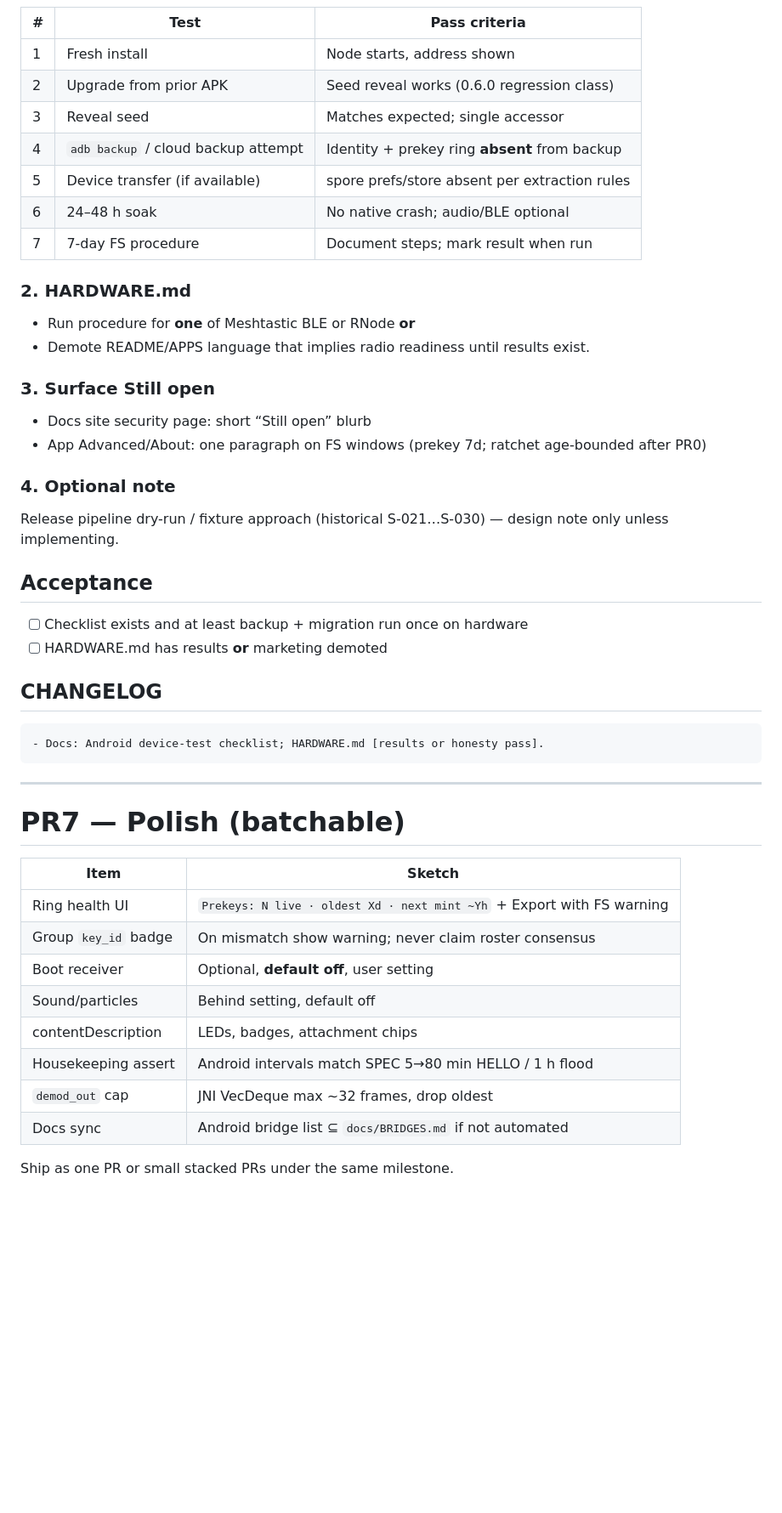
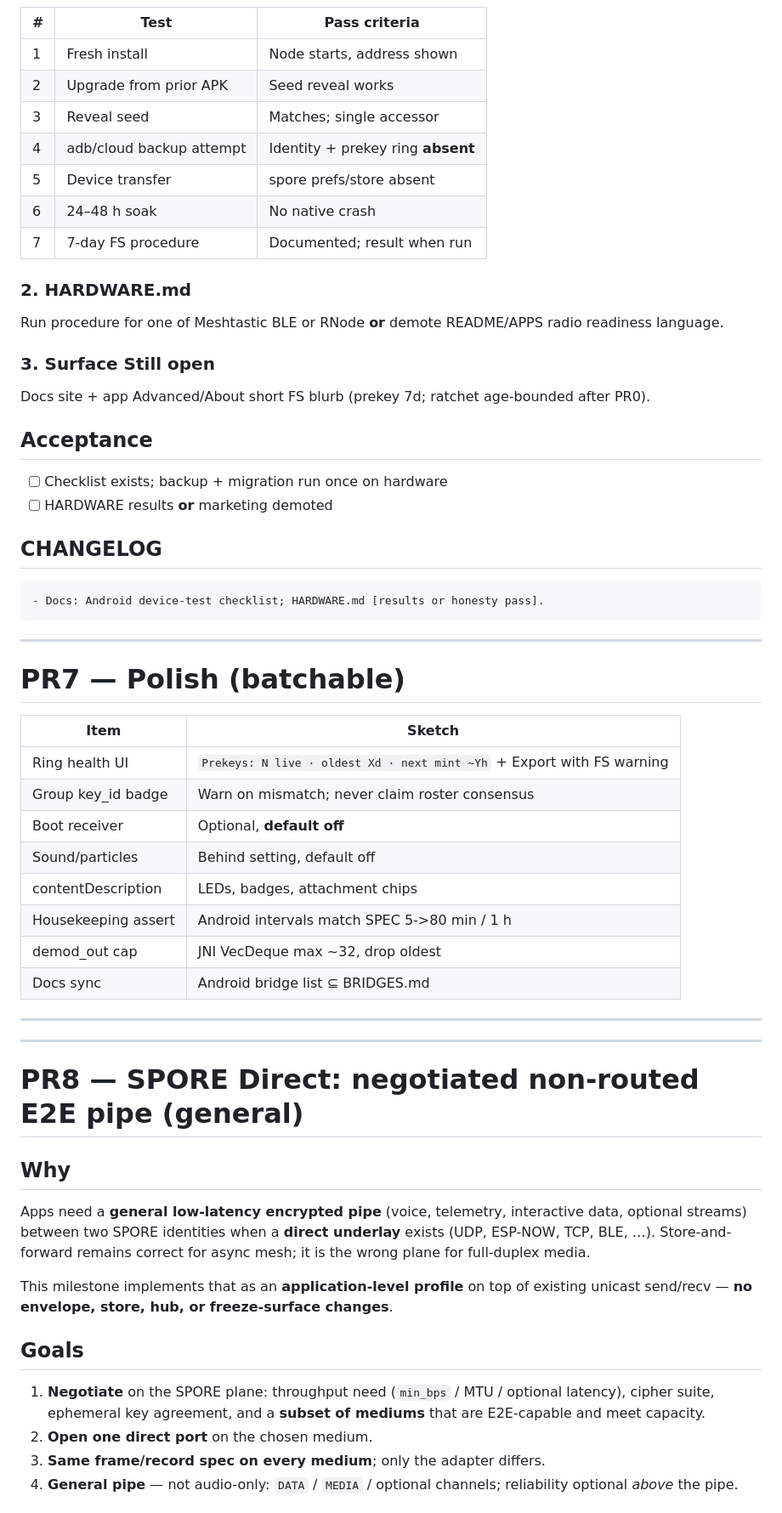
Before and after one commit to sloev/spore, a Markdown page: docs/SPORE_DEEP_AUDIT.md, the part around one of its changes. Shown at 85% size. Rendered like a GitHub page; blank space fills up the shorter version.

````diff
--- a/docs/SPORE_DEEP_AUDIT.md
+++ b/docs/SPORE_DEEP_AUDIT.md
@@ -773,25 +708,20 @@ Add to `docs/ANDROID_AUDIT.md` and/or `android/TESTING.md`:
 | 1 | Fresh install | Node starts, address shown |
-| 2 | Upgrade from prior APK | Seed reveal works (0.6.0 regression class) |
-| 3 | Reveal seed | Matches expected; single accessor |
-| 4 | `adb backup` / cloud backup attempt | Identity + prekey ring **absent** from backup |
-| 5 | Device transfer (if available) | spore prefs/store absent per extraction rules |
-| 6 | 24–48 h soak | No native crash; audio/BLE optional |
-| 7 | 7-day FS procedure | Document steps; mark result when run |
+| 2 | Upgrade from prior APK | Seed reveal works |
+| 3 | Reveal seed | Matches; single accessor |
+| 4 | adb/cloud backup attempt | Identity + prekey ring **absent** |
+| 5 | Device transfer | spore prefs/store absent |
+| 6 | 24–48 h soak | No native crash |
+| 7 | 7-day FS procedure | Documented; result when run |
 
 ### 2. HARDWARE.md
-- Run procedure for **one** of Meshtastic BLE or RNode **or**
-- Demote README/APPS language that implies radio readiness until results exist.
+Run procedure for one of Meshtastic BLE or RNode **or** demote README/APPS radio readiness language.
 
 ### 3. Surface Still open
-- Docs site security page: short “Still open” blurb
-- App Advanced/About: one paragraph on FS windows (prekey 7d; ratchet age-bounded after PR0)
-
-### 4. Optional note
-Release pipeline dry-run / fixture approach (historical S-021…S-030) — design note only unless implementing.
+Docs site + app Advanced/About short FS blurb (prekey 7d; ratchet age-bounded after PR0).
 
 ## Acceptance
-- [ ] Checklist exists and at least backup + migration run once on hardware
-- [ ] HARDWARE.md has results **or** marketing demoted
+- [ ] Checklist exists; backup + migration run once on hardware
+- [ ] HARDWARE results **or** marketing demoted
 
 ## CHANGELOG
 ```markdown
@@ -805,12 +735,29 @@ Release pipeline dry-run / fixture approach (historical S-021…S-030) — desig
 | Item | Sketch |
 |------|--------|
 | Ring health UI | `Prekeys: N live · oldest Xd · next mint ~Yh` + Export with FS warning |
-| Group `key_id` badge | On mismatch show warning; never claim roster consensus |
-| Boot receiver | Optional, **default off**, user setting |
+| Group key_id badge | Warn on mismatch; never claim roster consensus |
+| Boot receiver | Optional, **default off** |
 | Sound/particles | Behind setting, default off |
 | contentDescription | LEDs, badges, attachment chips |
-| Housekeeping assert | Android intervals match SPEC 5→80 min HELLO / 1 h flood |
-| `demod_out` cap | JNI VecDeque max ~32 frames, drop oldest |
-| Docs sync | Android bridge list ⊆ `docs/BRIDGES.md` if not automated |
+| Housekeeping assert | Android intervals match SPEC 5->80 min / 1 h |
+| demod_out cap | JNI VecDeque max ~32, drop oldest |
+| Docs sync | Android bridge list ⊆ BRIDGES.md |
 
-Ship as one PR or small stacked PRs under the same milestone.
+---
+
+
+---
+
+# PR8 — SPORE Direct: negotiated non-routed E2E pipe (general)
+
+## Why
+Apps need a **general low-latency encrypted pipe** (voice, telemetry, interactive data, optional streams) between two SPORE identities when a **direct underlay** exists (UDP, ESP-NOW, TCP, BLE, …). Store-and-forward remains correct for async mesh; it is the wrong plane for full-duplex media.
+
+This milestone implements that as an **application-level profile** on top of existing unicast send/recv — **no envelope, store, hub, or freeze-surface changes**.
+
+## Goals
+1. **Negotiate** on the SPORE plane: throughput need (`min_bps` / MTU / optional latency), cipher suite, ephemeral key agreement, and a **subset of mediums** that are E2E-capable and meet capacity.
+2. **Open one direct port** on the chosen medium.
+3. **Same frame/record spec on every medium**; only the adapter differs.
+4. **General pipe** — not audio-only: `DATA` / `MEDIA` / optional channels; reliability optional *above* the pipe.
+
````
Also changed, not shown: other parts of docs/SPORE_DEEP_AUDIT.md (+257 -178 lines).
